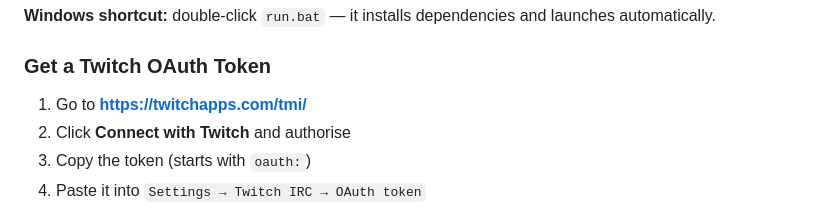
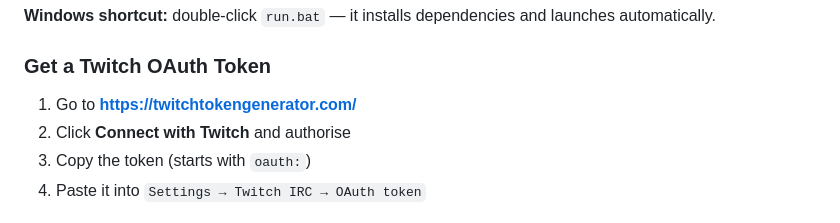
Before and after one commit to twitchplayskh/Lifeline-Twitch-Voice-Controller, a Markdown page: README.md, the part around the change. Drawn GitHub-style.

Commit message:
fix link not working

```diff
--- a/README.md
+++ b/README.md
@@ -111,7 +111,7 @@ python lifeline_bot.py
 
 ### Get a Twitch OAuth Token
 
-1. Go to **https://twitchapps.com/tmi/**
+1. Go to **https://twitchtokengenerator.com/**
 2. Click **Connect with Twitch** and authorise
 3. Copy the token (starts with `oauth:`)
 4. Paste it into `Settings → Twitch IRC → OAuth token`
```
